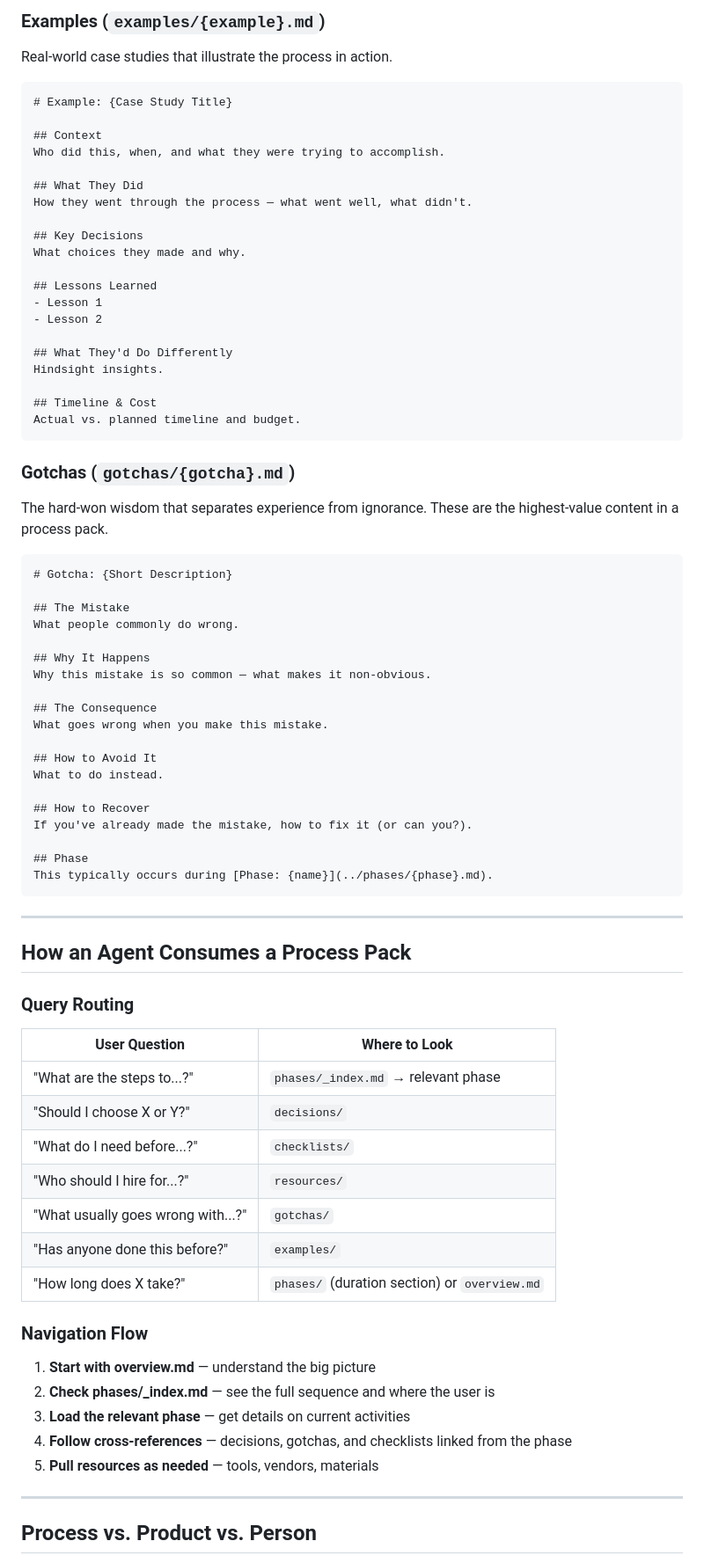
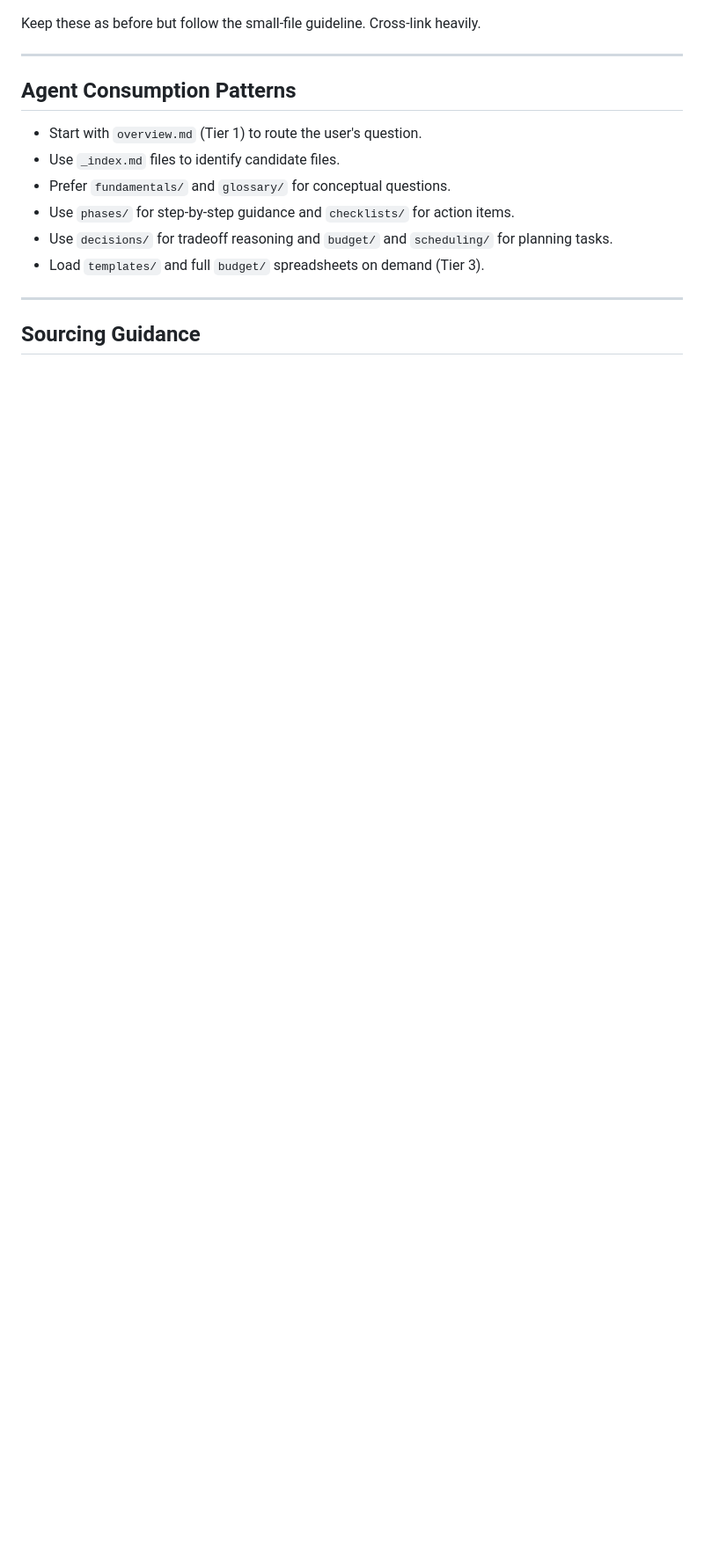
Before and after one commit to brianhearn/ExpertPack, a Markdown page: schemas/process.md, the part around one of its changes. Shown at 88% size. Drawn GitHub-style; blank space fills up the shorter version.

````diff
--- a/schemas/process.md
+++ b/schemas/process.md
@@ -275,82 +239,18 @@ Advice on selecting vendors, tools, or materials.
 
-### Examples (`examples/{example}.md`)
-
-Real-world case studies that illustrate the process in action.
-
-```markdown
-# Example: {Case Study Title}
-
-## Context
-Who did this, when, and what they were trying to accomplish.
-
-## What They Did
-How they went through the process — what went well, what didn't.
-
-## Key Decisions
-What choices they made and why.
-
-## Lessons Learned
-- Lesson 1
-- Lesson 2
-
-## What They'd Do Differently
-Hindsight insights.
-
-## Timeline & Cost
-Actual vs. planned timeline and budget.
-```
-
-### Gotchas (`gotchas/{gotcha}.md`)
-
-The hard-won wisdom that separates experience from ignorance. These are the highest-value content in a process pack.
-
-```markdown
-# Gotcha: {Short Description}
-
-## The Mistake
-What people commonly do wrong.
-
-## Why It Happens
-Why this mistake is so common — what makes it non-obvious.
-
-## The Consequence
-What goes wrong when you make this mistake.
-
-## How to Avoid It
-What to do instead.
-
-## How to Recover
-If you've already made the mistake, how to fix it (or can you?).
-
-## Phase
-This typically occurs during [Phase: {name}](../phases/{phase}.md).
-```
+Keep these as before but follow the small-file guideline. Cross-link heavily.
 
 ---
 
-## How an Agent Consumes a Process Pack
+## Agent Consumption Patterns
 
-### Query Routing
-
-| User Question | Where to Look |
-|---------------|---------------|
-| "What are the steps to...?" | `phases/_index.md` → relevant phase |
-| "Should I choose X or Y?" | `decisions/` |
-| "What do I need before...?" | `checklists/` |
-| "Who should I hire for...?" | `resources/` |
-| "What usually goes wrong with...?" | `gotchas/` |
-| "Has anyone done this before?" | `examples/` |
-| "How long does X take?" | `phases/` (duration section) or `overview.md` |
-
-### Navigation Flow
-
-1. **Start with overview.md** — understand the big picture
-2. **Check phases/_index.md** — see the full sequence and where the user is
-3. **Load the relevant phase** — get details on current activities
-4. **Follow cross-references** — decisions, gotchas, and checklists linked from the phase
-5. **Pull resources as needed** — tools, vendors, materials
+- Start with `overview.md` (Tier 1) to route the user's question.
+- Use `_index.md` files to identify candidate files.
+- Prefer `fundamentals/` and `glossary/` for conceptual questions.
+- Use `phases/` for step-by-step guidance and `checklists/` for action items.
+- Use `decisions/` for tradeoff reasoning and `budget/` and `scheduling/` for planning tasks.
+- Load `templates/` and full `budget/` spreadsheets on demand (Tier 3).
 
 ---
 
-## Process vs. Product vs. Person
+## Sourcing Guidance
 
````
Also changed, not shown: other parts of schemas/process.md (+125 -196 lines).
